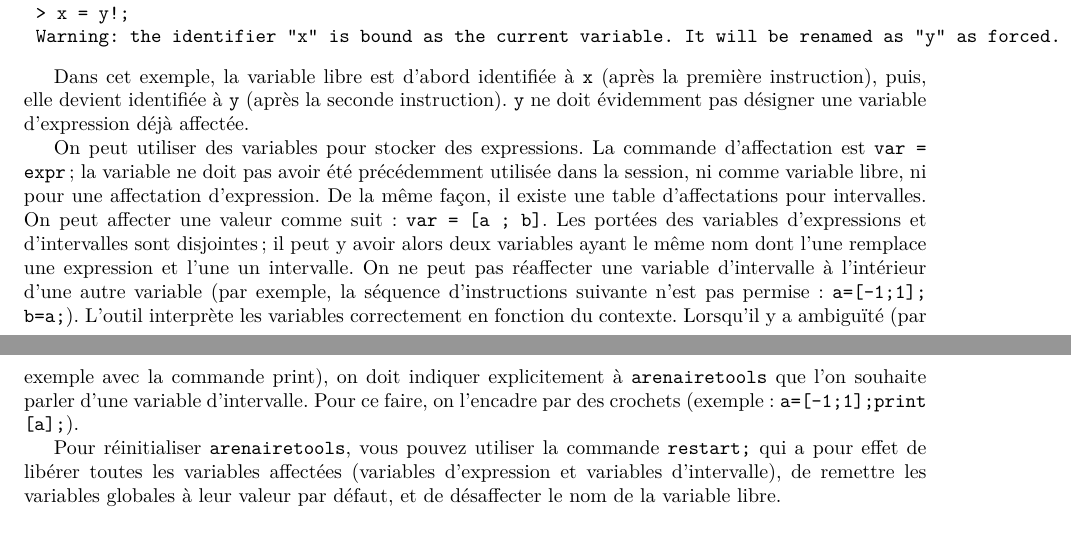
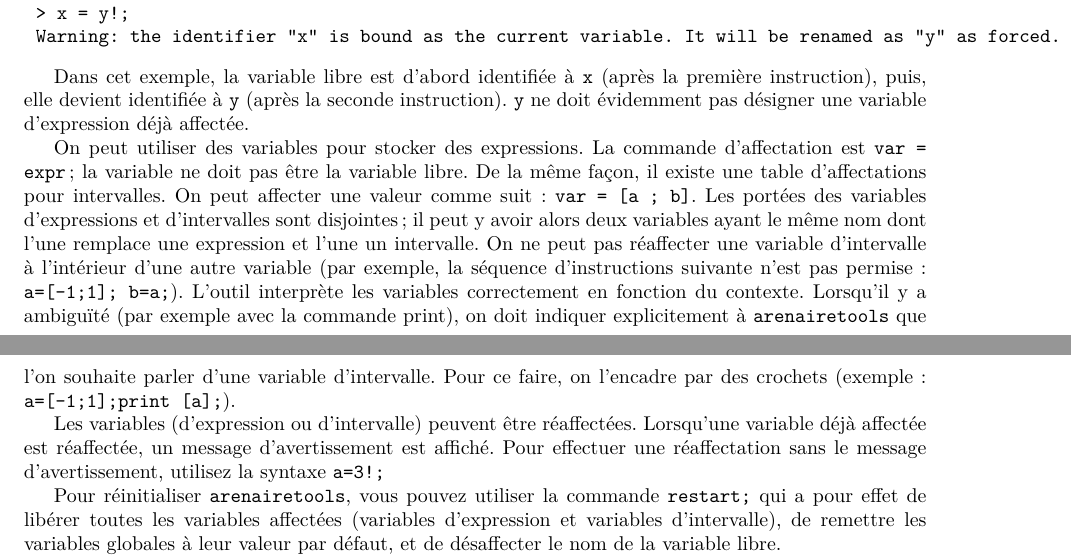
Before and after one commit to cartazio/sollya, a LaTeX document (Manuel_fr.tex): two parts of pages 4 and 5 of 8, joined at a grey line, cut so that both start at the same text. Compiled offline with LaTeX, dvips and Ghostscript; the source files are stored in an older character set and shown here as Unicode.

Commit message:
updated the doc about reassignment ; mpfr->pari produces now an exact zero when called on 0. ; pari->mpfr checks now first if its argument is an int and deal with
This commit was extracted from SVN r240.

git-svn-id: svn://scm.gforge.inria.fr/svn/sollya/trunk@240 af37bc7e-59aa-4313-bbaf-7d19c0032f32

```diff
--- a/Manuel_fr.tex
+++ b/Manuel_fr.tex
@@ -227,13 +227,14 @@ Dans cet exemple, la variable libre est d'abord identifiée à \com{x} (après l
 
 On peut utiliser des variables pour stocker des expressions. La
 commande d'affectation est \com{var = expr} ; la variable ne doit pas
-avoir été précédemment utilisée dans la session, ni comme variable
-libre, ni pour une affectation d'expression. De la même façon, il
+être la variable libre. De la même façon, il
 existe une table d'affectations pour intervalles. On peut affecter une
 valeur comme suit : \com{var = [a ; b]}. Les portées des variables
 d'expressions et d'intervalles sont disjointes; il peut y avoir alors
 deux variables ayant le même nom dont l'une remplace une expression et
 l'une un intervalle. On ne peut pas réaffecter une variable d'intervalle à l'intérieur d'une autre variable (par exemple, la séquence d'instructions suivante n'est pas permise : \com{a=[-1;1]; b=a;}). L'outil interprète les variables correctement en fonction du contexte. Lorsqu'il y a ambiguïté (par exemple avec la commande print), on doit indiquer explicitement à \com{arenairetools} que l'on souhaite parler d'une variable d'intervalle. Pour ce faire, on l'encadre par des crochets (exemple : \com{a=[-1;1];print [a];}).
+
+Les variables (d'expression ou d'intervalle) peuvent être réaffectées. Lorsqu'une variable déjà affectée est réaffectée, un message d'avertissement est affiché. Pour effectuer une réaffectation sans le message d'avertissement, utilisez la syntaxe \com{a=3!;}
 
 Pour réinitialiser \com{arenairetools}, vous pouvez utiliser la commande \com{restart;} qui a pour effet de libérer toutes les variables affectées (variables d'expression et variables d'intervalle), de remettre les variables globales à leur valeur par défaut, et de désaffecter le nom de la variable libre.
 
```
Also changed, not shown: 1 other file.
